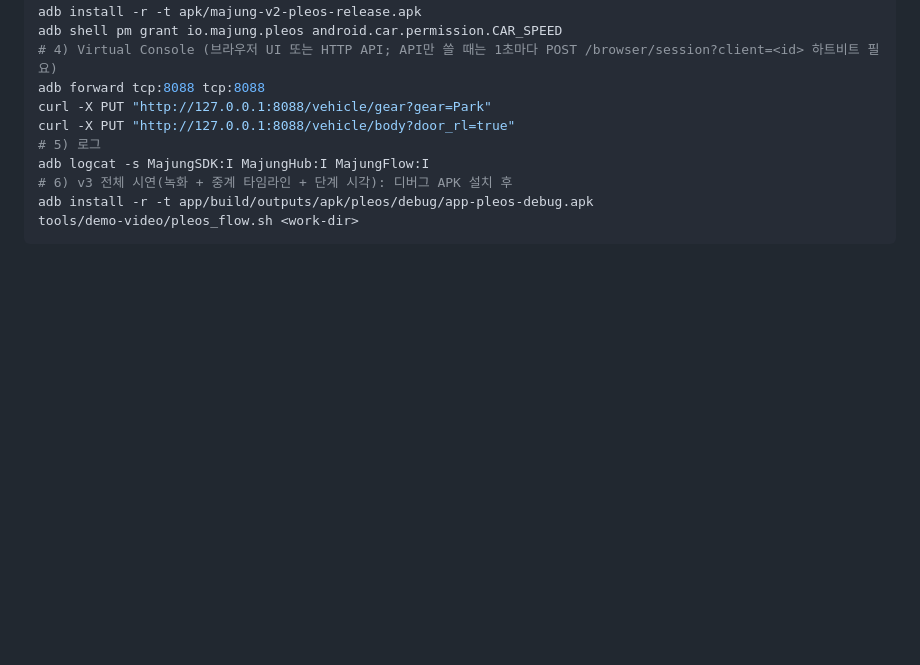
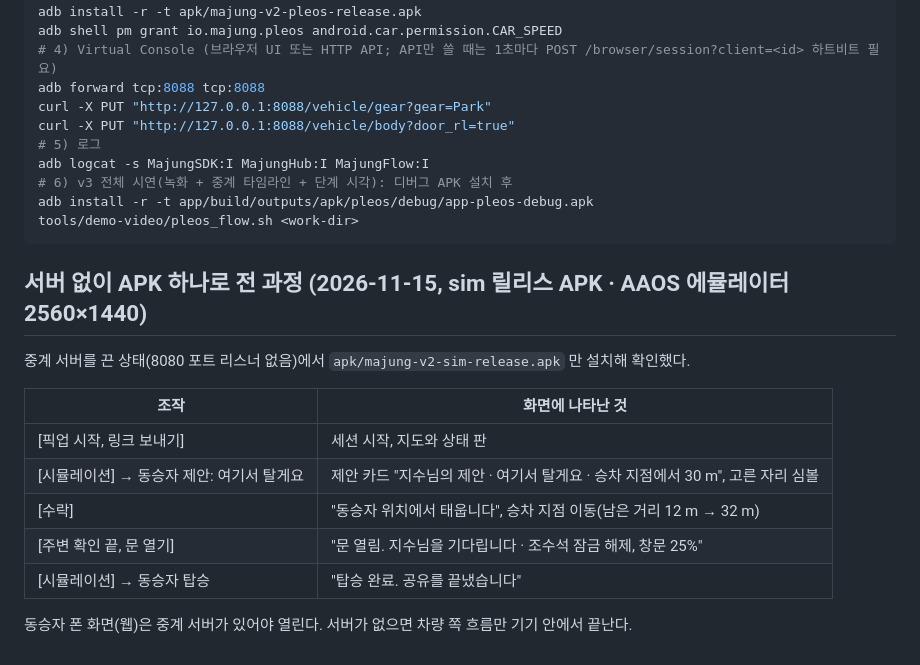
Before and after one commit to Evvvaaaaan/majung-pleos-connect, a Markdown page: docs/verification/pleos_emulator_evidence.md, the part around the change. Drawn GitHub-style; blank space fills up the shorter version.

````diff
--- a/docs/verification/pleos_emulator_evidence.md
+++ b/docs/verification/pleos_emulator_evidence.md
@@ -119,3 +119,17 @@ adb logcat -s MajungSDK:I MajungHub:I MajungFlow:I
 adb install -r -t app/build/outputs/apk/pleos/debug/app-pleos-debug.apk
 tools/demo-video/pleos_flow.sh <work-dir>
 ```
+
+## 서버 없이 APK 하나로 전 과정 (2026-11-15, sim 릴리스 APK · AAOS 에뮬레이터 2560×1440)
+
+중계 서버를 끈 상태(8080 포트 리스너 없음)에서 `apk/majung-v2-sim-release.apk` 만 설치해 확인했다.
+
+| 조작 | 화면에 나타난 것 |
+| --- | --- |
+| [픽업 시작, 링크 보내기] | 세션 시작, 지도와 상태 판 |
+| [시뮬레이션] → 동승자 제안: 여기서 탈게요 | 제안 카드 "지수님의 제안 · 여기서 탈게요 · 승차 지점에서 30 m", 고른 자리 심볼 |
+| [수락] | "동승자 위치에서 태웁니다", 승차 지점 이동(남은 거리 12 m → 32 m) |
+| [주변 확인 끝, 문 열기] | "문 열림. 지수님을 기다립니다 · 조수석 잠금 해제, 창문 25%" |
+| [시뮬레이션] → 동승자 탑승 | "탑승 완료. 공유를 끝냈습니다" |
+
+동승자 폰 화면(웹)은 중계 서버가 있어야 열린다. 서버가 없으면 차량 쪽 흐름만 기기 안에서 끝난다.
````
Also changed, not shown: README.md (+2 -1 lines), docs/screenshots/sim_apk_only_suggestion.png (added), 7 other files.
